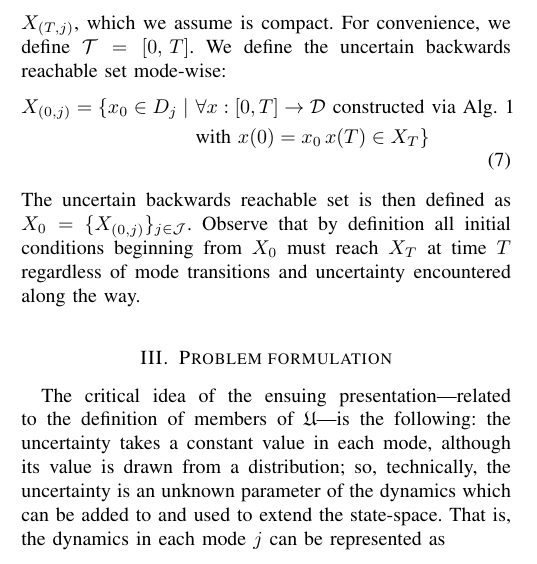
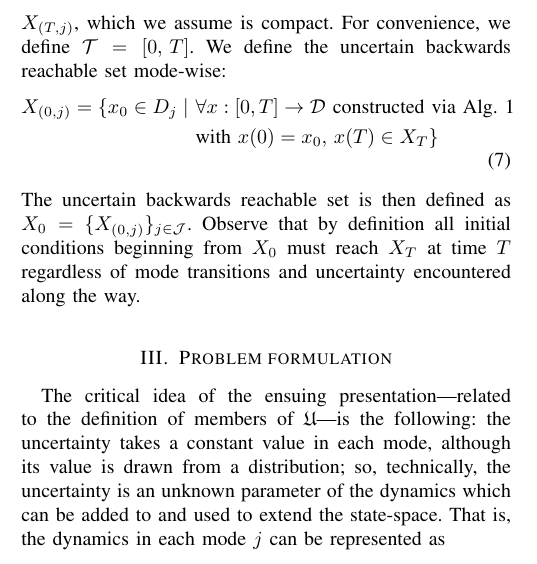
Before and after one commit to ramvasudevan/ACC2016, a LaTeX paper (main.tex, which reads sections/sec_notations.tex): part of one column of page 3 of 8, cut so that both start at the same text. Compiled offline with pdfLaTeX.

Commit message:
inserted missing comma

```diff
--- a/sections/sec_notations.tex
+++ b/sections/sec_notations.tex
@@ -158,7 +158,7 @@ For convenience, we define $\mathcal T=[0,\,T]$.
 We define the uncertain backwards reachable set mode-wise:
 \begin{align}
 \begin{aligned}
-     X_{(0,j)}=\{x_0\in D_j \mid\ &\forall x: [0,T] \to {\cal D} \text{ constructed via Alg. 1} \\\ & \text{with } x(0) = x_0 \, x(T) \in X_T \}
+     X_{(0,j)}=\{x_0\in D_j \mid\ &\forall x: [0,T] \to {\cal D} \text{ constructed via Alg. 1} \\\ & \text{with } x(0) = x_0, \, x(T) \in X_T \}
      \label{eq:brs}
 \end{aligned}
 \end{align}
```
Also changed, not shown: main.pdf, 2 other files.
